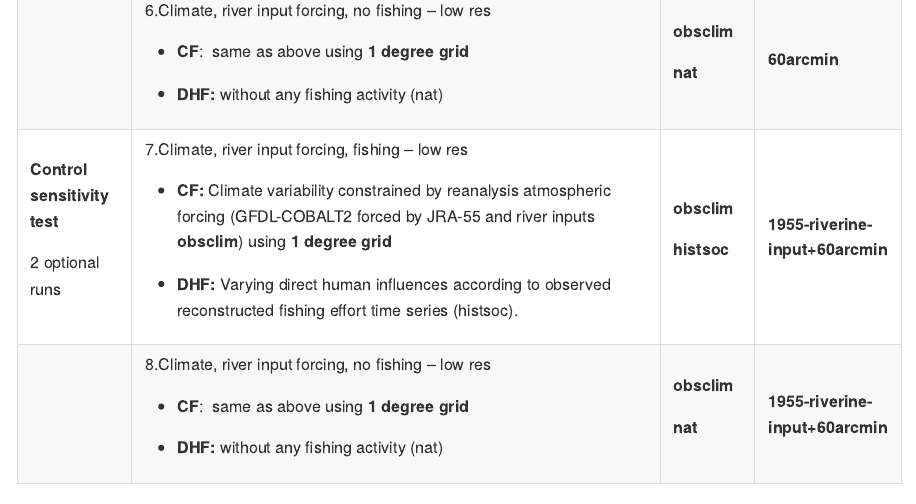
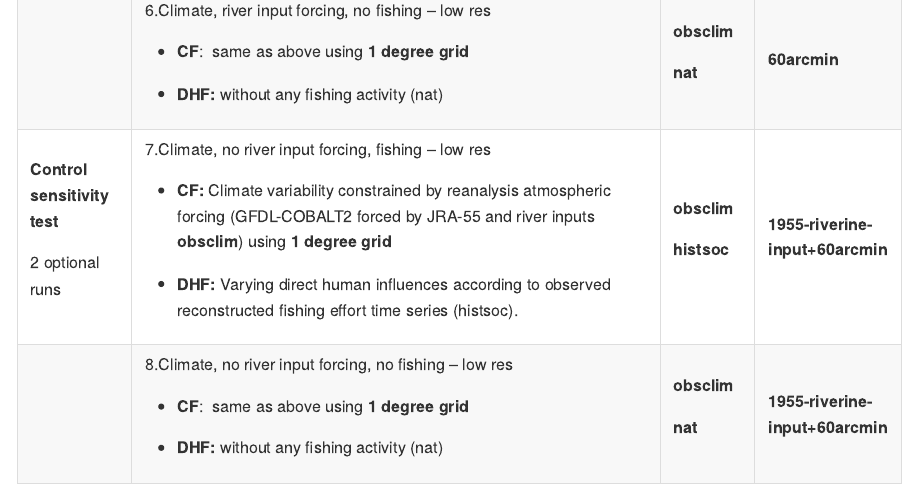
Before and after one commit to Fish-MIP/FishMIP2.0_ISIMIP3a, an R Markdown document (README.Rmd): the page in a window 1100 px wide, from 2920 px down. Rendered offline with R 4.5, knitr and Pandoc, with nearby package versions; long lines of code are wrapped.

Commit message:
Experiment 7 and 8 - NO river inputs.

```diff
--- a/README.Rmd
+++ b/README.Rmd
@@ -107,13 +107,13 @@ Each model experiment is a set of model simulations that has a particular goal (
 |                                 |                                                                                                                                                                    |                    |                                 |
 |                                 | -   **DHF:** without any fishing activity (nat)                                                                                                                    |                    |                                 |
 +---------------------------------+--------------------------------------------------------------------------------------------------------------------------------------------------------------------+--------------------+---------------------------------+
-| **Control sensitivity test**    | 7.Climate, river input forcing, fishing -- low res                                                                                                                 | **obsclim**        | **1955-riverine-input+60arcmin**|
+| **Control sensitivity test**    | 7.Climate, no river input forcing, fishing -- low res                                                                                                              | **obsclim**        | **1955-riverine-input+60arcmin**|
 |                                 |                                                                                                                                                                    |                    |                                 |
 | 2 optional runs                 | -   **CF:** Climate variability constrained by reanalysis atmospheric forcing (GFDL-COBALT2 forced by JRA-55 and river inputs **obsclim**) using **1 degree grid** | **histsoc**        |                                 |
 |                                 |                                                                                                                                                                    |                    |                                 |
 |                                 | -   **DHF:** Varying direct human influences according to observed reconstructed fishing effort time series (histsoc).                                             |                    |                                 |
 +---------------------------------+--------------------------------------------------------------------------------------------------------------------------------------------------------------------+--------------------+---------------------------------+
-|                                 | 8.Climate, river input forcing, no fishing -- low res                                                                                                              | **obsclim**        | **1955-riverine-input+60arcmin**|
+|                                 | 8.Climate, no river input forcing, no fishing -- low res                                                                                                           | **obsclim**        | **1955-riverine-input+60arcmin**|
 |                                 |                                                                                                                                                                    |                    |                                 |
 |                                 | -   **CF**:  same as above using **1 degree grid**                                                                                                                 | **nat**            |                                 |
 |                                 |                                                                                                                                                                    |                    |                                 |
```
